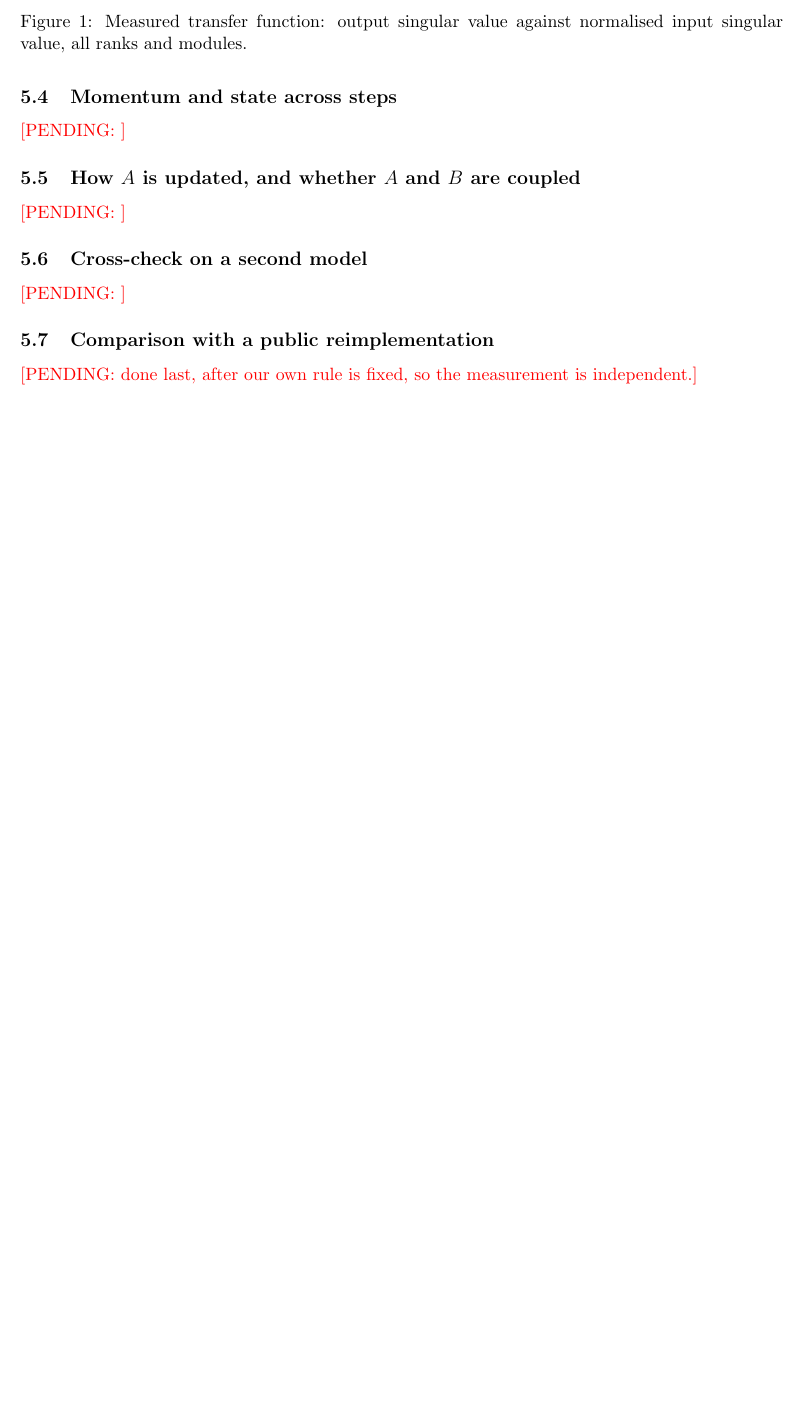
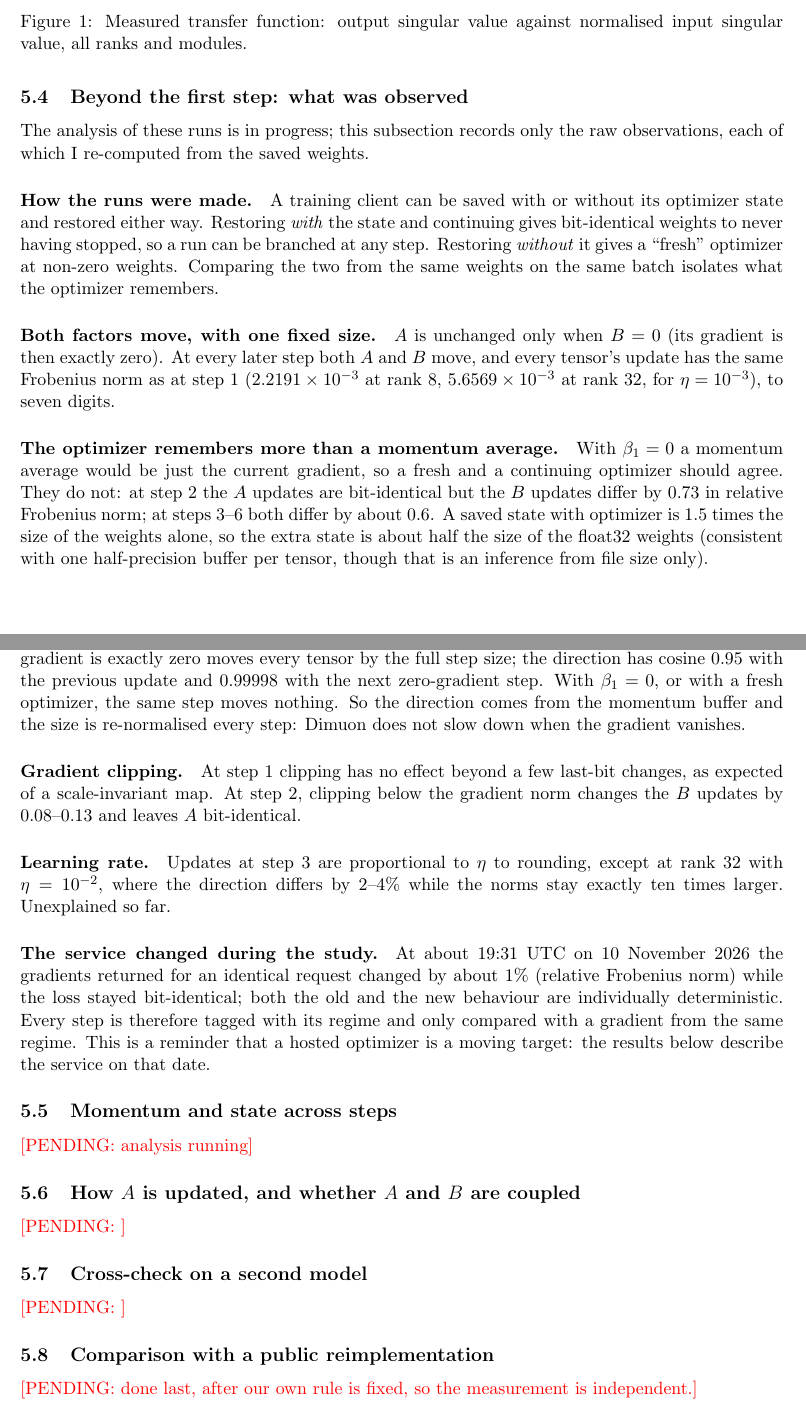
Before and after one commit to ADITHYAG73/AGsResearch_Claudeoppolous, a LaTeX paper (dimuon/paper/main.tex): part of page 5 of 6 before the commit and two parts of pages 5 and 6 of 7 after it, the two joined at a grey line, cut so that both start at the same text, the shorter picture padded with empty space. Compiled offline with pdfLaTeX.

Commit message:
dimuon paper: multi-step observations
Co-Authored-By: Claude Fable 5.2 <noreply@anthropic.com>
Claude-Session: https://claude.ai/code/session_01Tx1Y4SCWqqNudNQBMJGti9

```diff
--- a/dimuon/paper/main.tex
+++ b/dimuon/paper/main.tex
@@ -196,7 +196,52 @@ The update is linear in $\eta$ to $5\times10^{-8}$ relative across $\eta\in[10^{
 invariant to the scale of the gradient: at loss weights $0.1$, $1$ and $10$ (each against its own
 oracle) the rule above fits equally well ($5.3$, $5.2$, $4.9\times10^{-3}$). Rank enters only
 through the step size and through how ill-conditioned the gradient is.
-\subsection{Momentum and state across steps}\pending{}
+\subsection{Beyond the first step: what was observed}\label{sec:multi}
+The analysis of these runs is in progress; this subsection records only the raw observations,
+each of which I re-computed from the saved weights.
+
+\paragraph{How the runs were made.} A training client can be saved with or without its
+optimizer state and restored either way. Restoring \emph{with} the state and continuing gives
+bit-identical weights to never having stopped, so a run can be branched at any step. Restoring
+\emph{without} it gives a ``fresh'' optimizer at non-zero weights. Comparing the two from the
+same weights on the same batch isolates what the optimizer remembers.
+
+\paragraph{Both factors move, with one fixed size.} $A$ is unchanged only when $B=0$ (its
+gradient is then exactly zero). At every later step both $A$ and $B$ move, and every tensor's
+update has the same Frobenius norm as at step 1 ($2.2191\times10^{-3}$ at rank 8,
+$5.6569\times10^{-3}$ at rank 32, for $\eta=10^{-3}$), to seven digits.
+
+\paragraph{The optimizer remembers more than a momentum average.} With $\beta_1=0$ a momentum
+average would be just the current gradient, so a fresh and a continuing optimizer should agree.
+They do not: at step 2 the $A$ updates are bit-identical but the $B$ updates differ by 0.73 in
+relative Frobenius norm; at steps 3--6 both differ by about 0.6. A saved state with optimizer
+is 1.5 times the size of the weights alone, so the extra state is about half the size of the
+float32 weights (consistent with one half-precision buffer per tensor, though that is an
+inference from file size only).
+
+\paragraph{A step with zero gradient still moves the weights.} With $\beta_1=0.9$, feeding a
+batch whose gradient is exactly zero moves every tensor by the full step size; the direction
+has cosine 0.95 with the previous update and 0.99998 with the next zero-gradient step. With
+$\beta_1=0$, or with a fresh optimizer, the same step moves nothing. So the direction comes
+from the momentum buffer and the size is re-normalised every step: Dimuon does not slow down
+when the gradient vanishes.
+
+\paragraph{Gradient clipping.} At step 1 clipping has no effect beyond a few last-bit changes,
+as expected of a scale-invariant map. At step 2, clipping below the gradient norm changes the
+$B$ updates by 0.08--0.13 and leaves $A$ bit-identical.
+
+\paragraph{Learning rate.} Updates at step 3 are proportional to $\eta$ to rounding, except at
+rank 32 with $\eta=10^{-2}$, where the direction differs by 2--4\% while the norms stay exactly
+ten times larger. Unexplained so far.
+
+\paragraph{The service changed during the study.} At about 19:31 UTC on 10 November 2026 the
+gradients returned for an identical request changed by about 1\% (relative Frobenius norm)
+while the loss stayed bit-identical; both the old and the new behaviour are individually
+deterministic. Every step is therefore tagged with its regime and only compared with a
+gradient from the same regime. This is a reminder that a hosted optimizer is a moving target:
+the results below describe the service on that date.
+
+\subsection{Momentum and state across steps}\pending{analysis running}
 \subsection{How $A$ is updated, and whether $A$ and $B$ are coupled}\pending{}
 \subsection{Cross-check on a second model}\pending{}
 \subsection{Comparison with a public reimplementation}\pending{done last, after our own rule is
```
